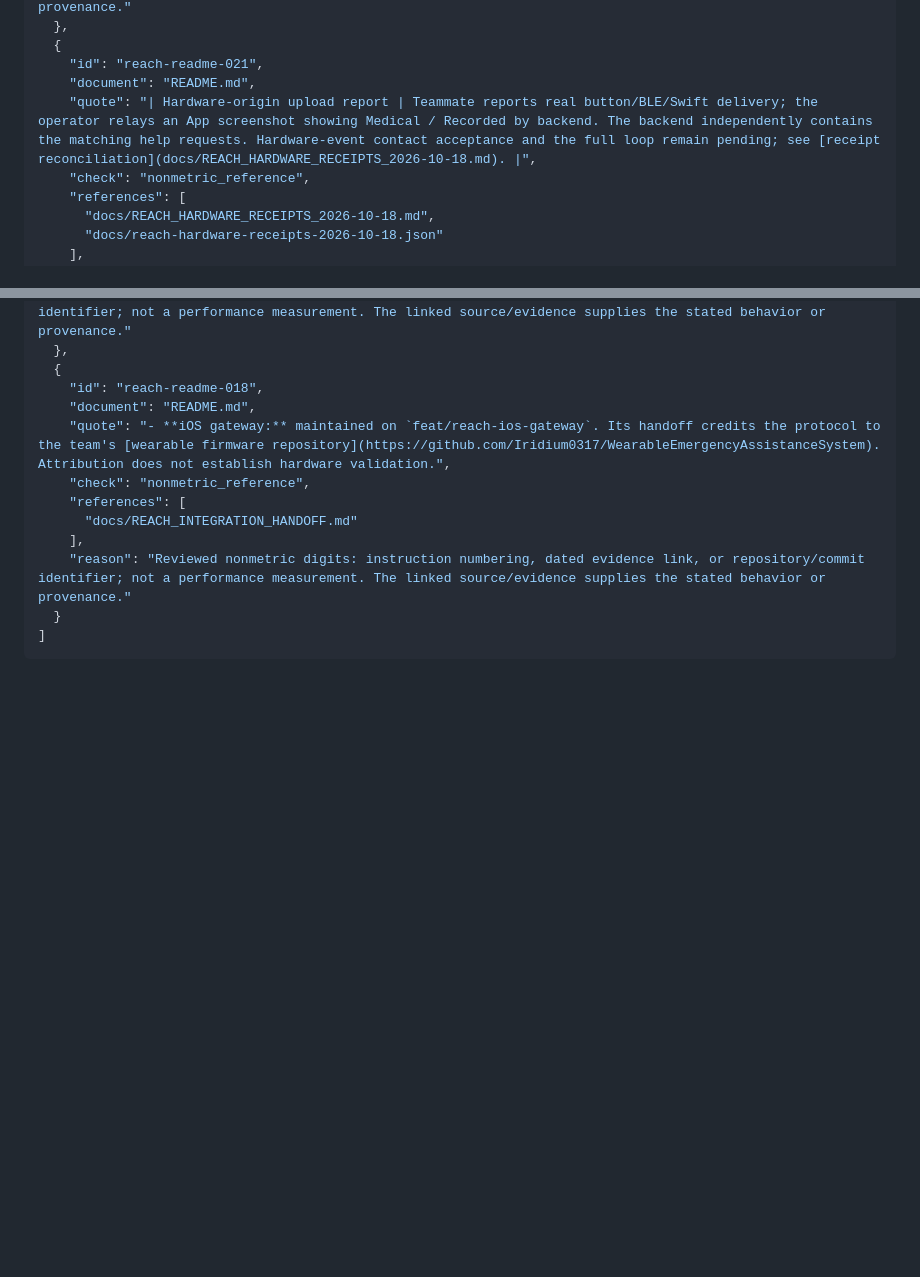
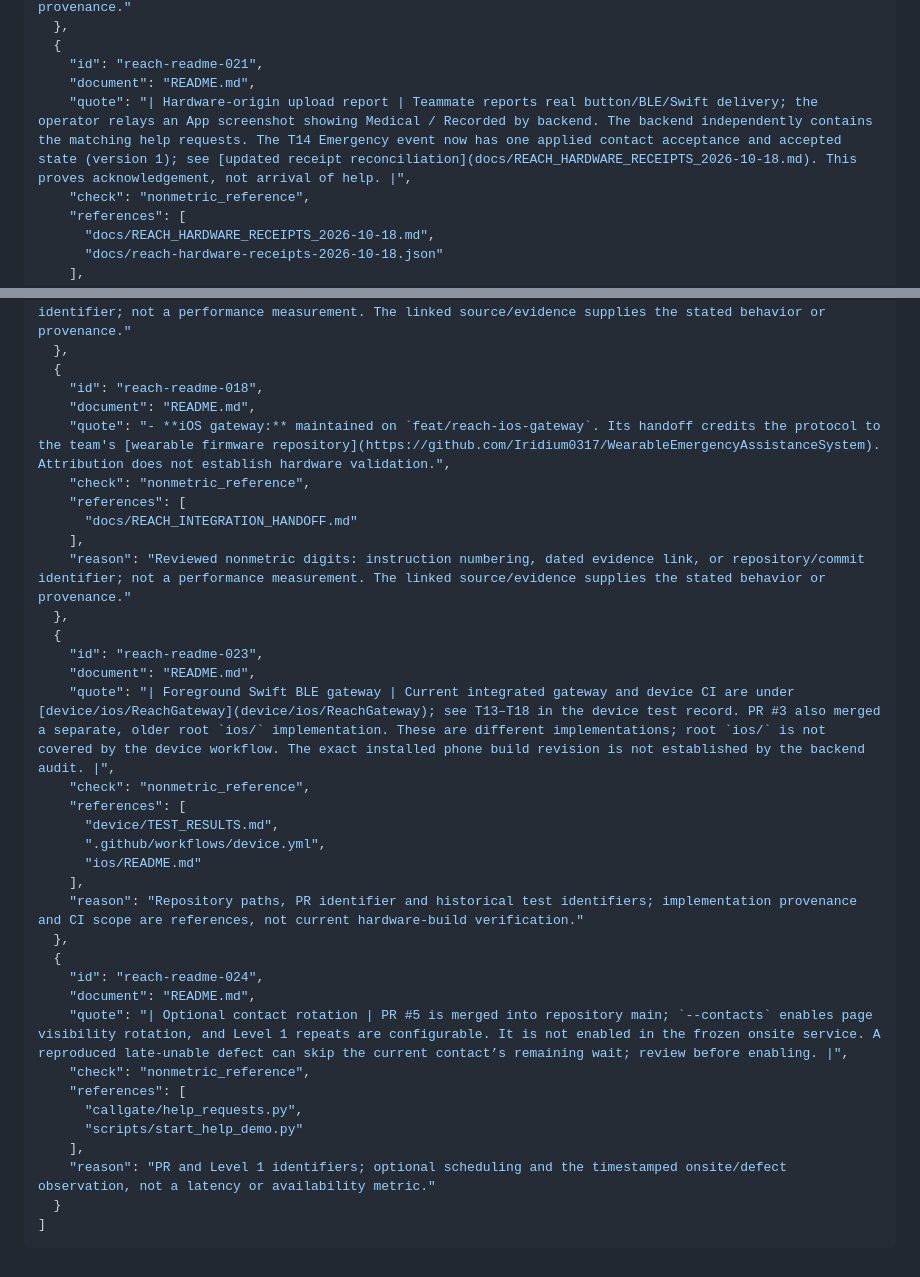
Before and after one commit to Cyberchopin/reachguard, a Markdown page: CLAIMS.md, 2 parts joined by grey strips. Drawn GitHub-style; blank space fills up the shorter version.

Commit message:
docs: register updated claims and align architecture wording

````diff
--- a/CLAIMS.md
+++ b/CLAIMS.md
@@ -593,7 +593,7 @@ Run `python scripts/check_claims.py`. Numeric sentence changes, unregistered dig
   {
     "id": "reach-readme-021",
     "document": "README.md",
-    "quote": "| Hardware-origin upload report | Teammate reports real button/BLE/Swift delivery; the operator relays an App screenshot showing Medical / Recorded by backend. The backend independently contains the matching help requests. Hardware-event contact acceptance and the full loop remain pending; see [receipt reconciliation](docs/REACH_HARDWARE_RECEIPTS_2026-10-18.md). |",
+    "quote": "| Hardware-origin upload report | Teammate reports real button/BLE/Swift delivery; the operator relays an App screenshot showing Medical / Recorded by backend. The backend independently contains the matching help requests. The T14 Emergency event now has one applied contact acceptance and accepted state (version 1); see [updated receipt reconciliation](docs/REACH_HARDWARE_RECEIPTS_2026-10-18.md). This proves acknowledgement, not arrival of help. |",
     "check": "nonmetric_reference",
     "references": [
       "docs/REACH_HARDWARE_RECEIPTS_2026-10-18.md",
@@ -670,6 +670,29 @@ Run `python scripts/check_claims.py`. Numeric sentence changes, unregistered dig
       "docs/REACH_INTEGRATION_HANDOFF.md"
     ],
     "reason": "Reviewed nonmetric digits: instruction numbering, dated evidence link, or repository/commit identifier; not a performance measurement. The linked source/evidence supplies the stated behavior or provenance."
+  },
+  {
+    "id": "reach-readme-023",
+    "document": "README.md",
+    "quote": "| Foreground Swift BLE gateway | Current integrated gateway and device CI are under [device/ios/ReachGateway](device/ios/ReachGateway); see T13–T18 in the device test record. PR #3 also merged a separate, older root `ios/` implementation. These are different implementations; root `ios/` is not covered by the device workflow. The exact installed phone build revision is not established by the backend audit. |",
+    "check": "nonmetric_reference",
+    "references": [
+      "device/TEST_RESULTS.md",
+      ".github/workflows/device.yml",
+      "ios/README.md"
+    ],
+    "reason": "Repository paths, PR identifier and historical test identifiers; implementation provenance and CI scope are references, not current hardware-build verification."
+  },
+  {
+    "id": "reach-readme-024",
+    "document": "README.md",
+    "quote": "| Optional contact rotation | PR #5 is merged into repository main; `--contacts` enables page visibility rotation, and Level 1 repeats are configurable. It is not enabled in the frozen onsite service. A reproduced late-unable defect can skip the current contact’s remaining wait; review before enabling. |",
+    "check": "nonmetric_reference",
+    "references": [
+      "callgate/help_requests.py",
+      "scripts/start_help_demo.py"
+    ],
+    "reason": "PR and Level 1 identifiers; optional scheduling and the timestamped onsite/defect observation, not a latency or availability metric."
   }
 ]
 ```
````
Also changed, not shown: README.md (+1 -1 lines).
